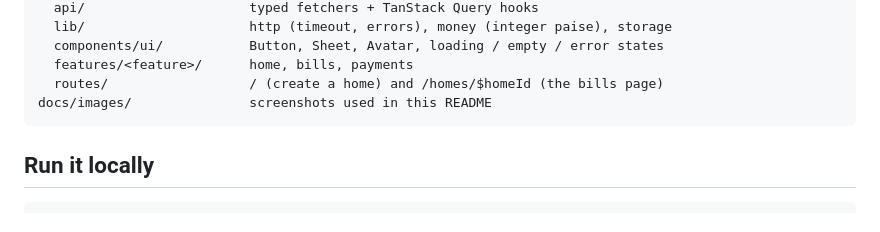
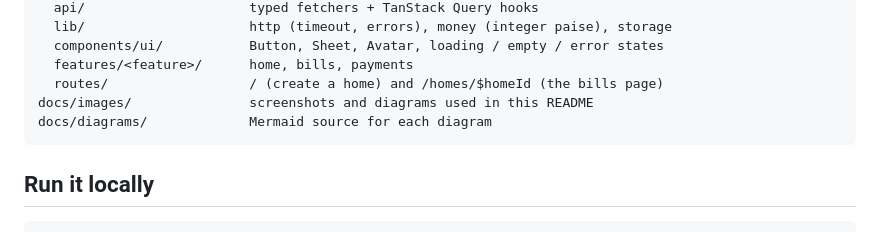
Before and after one commit to Praneet2403/bill-splitter, a Markdown page: README.md, the part around one of its changes. Drawn GitHub-style.

Commit message:
docs: render diagrams as images so they show everywhere, keep Mermaid sources
Co-Authored-By: Claude Opus 5.5 <noreply@anthropic.com>

````diff
--- a/README.md
+++ b/README.md
@@ -198,7 +139,8 @@ web/src/
   components/ui/           Button, Sheet, Avatar, loading / empty / error states
   features/<feature>/      home, bills, payments
   routes/                  / (create a home) and /homes/$homeId (the bills page)
-docs/images/               screenshots used in this README
+docs/images/               screenshots and diagrams used in this README
+docs/diagrams/             Mermaid source for each diagram
 ```
 
 ## Run it locally
````
Also changed, not shown: other parts of README.md (+3 -62 lines), docs/images/architecture.png (added), docs/images/data-model.png (added), docs/images/pay-sequence.png (added), 3 other files.
